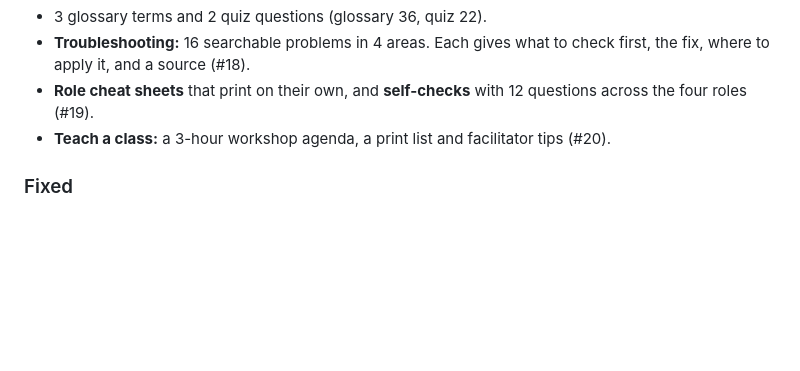
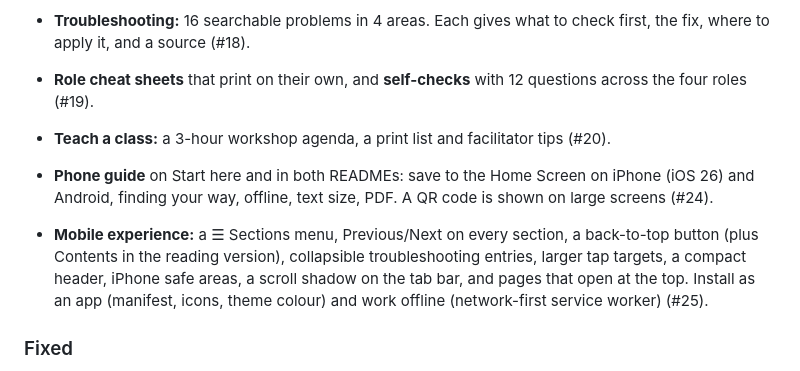
Before and after one commit to xudaniel/webmethods-bpms-academy, a Markdown page: CHANGELOG.md, the part around the change. Rendered like a GitHub page; blank space fills up the shorter version.

```diff
--- a/CHANGELOG.md
+++ b/CHANGELOG.md
@@ -11,6 +11,9 @@ Versions follow [Semantic Versioning](https://semver.org/).
 - **Troubleshooting:** 16 searchable problems in 4 areas. Each gives what to check first, the fix, where to apply it, and a source (#18).
 - **Role cheat sheets** that print on their own, and **self-checks** with 12 questions across the four roles (#19).
 - **Teach a class:** a 3-hour workshop agenda, a print list and facilitator tips (#20).
+
+- **Phone guide** on Start here and in both READMEs: save to the Home Screen on iPhone (iOS 26) and Android, finding your way, offline, text size, PDF. A QR code is shown on large screens (#24).
+- **Mobile experience:** a ☰ Sections menu, Previous/Next on every section, a back-to-top button (plus Contents in the reading version), collapsible troubleshooting entries, larger tap targets, a compact header, iPhone safe areas, a scroll shadow on the tab bar, and pages that open at the top. Install as an app (manifest, icons, theme colour) and work offline (network-first service worker) (#25).
 
 ### Fixed
 - Restored `js/app.js`, which commit 5620be7 had overwritten and which broke the live site. Knowledge topics can now show diagrams, and a missing image hides itself (#21, PR #22).
```
Also changed, not shown: README.md (+30 -1 lines), README.zh-CN.md (+30 -1 lines), assets/icons/apple-touch-icon.png (added), assets/icons/icon-192.png (added), assets/icons/icon-512.png (added), assets/icons/icon-maskable-512.png (added), assets/qr-site.png (added), 9 other files.
